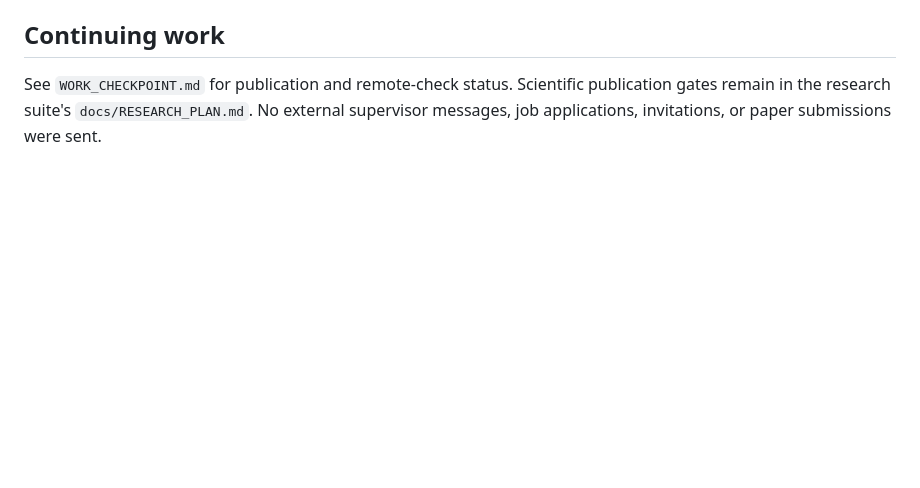
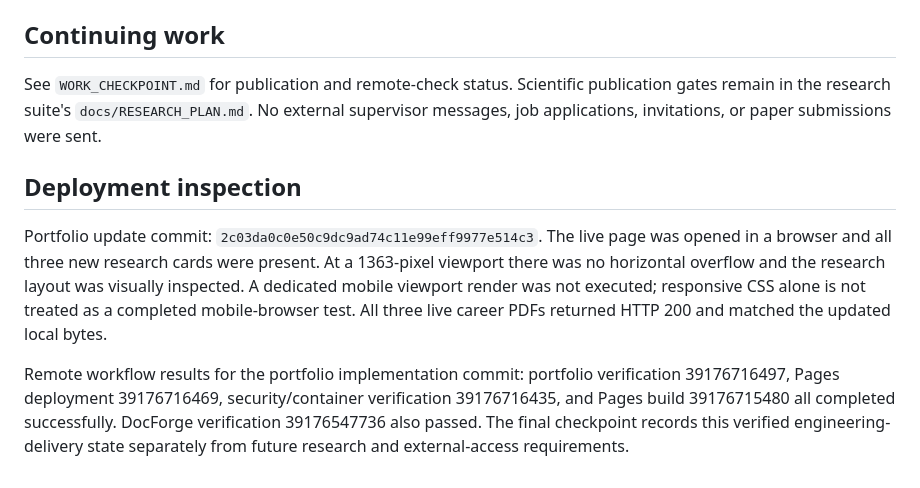
Before and after one commit to Sunnyvulli/Sunnyvulli.github.io, a Markdown page: docs/GITHUB_AUDIT.md, the part around the change. GitHub-like rendering; blank space fills up the shorter version.

Commit message:
Record successful remote verification and remaining research boundaries

```diff
--- a/docs/GITHUB_AUDIT.md
+++ b/docs/GITHUB_AUDIT.md
@@ -75,3 +75,9 @@ The first Python requirements audit identified multiple advisories affecting pyp
 ## Continuing work
 
 See `WORK_CHECKPOINT.md` for publication and remote-check status. Scientific publication gates remain in the research suite's `docs/RESEARCH_PLAN.md`. No external supervisor messages, job applications, invitations, or paper submissions were sent.
+
+## Deployment inspection
+
+Portfolio update commit: `2c03da0c0e50c9dc9ad74c11e99eff9977e514c3`. The live page was opened in a browser and all three new research cards were present. At a 1363-pixel viewport there was no horizontal overflow and the research layout was visually inspected. A dedicated mobile viewport render was not executed; responsive CSS alone is not treated as a completed mobile-browser test. All three live career PDFs returned HTTP 200 and matched the updated local bytes.
+
+Remote workflow results for the portfolio implementation commit: portfolio verification 39176716497, Pages deployment 39176716469, security/container verification 39176716435, and Pages build 39176715480 all completed successfully. DocForge verification 39176547736 also passed. The final checkpoint records this verified engineering-delivery state separately from future research and external-access requirements.
```
Also changed, not shown: docs/WORK_CHECKPOINT.md (+8 -5 lines).
